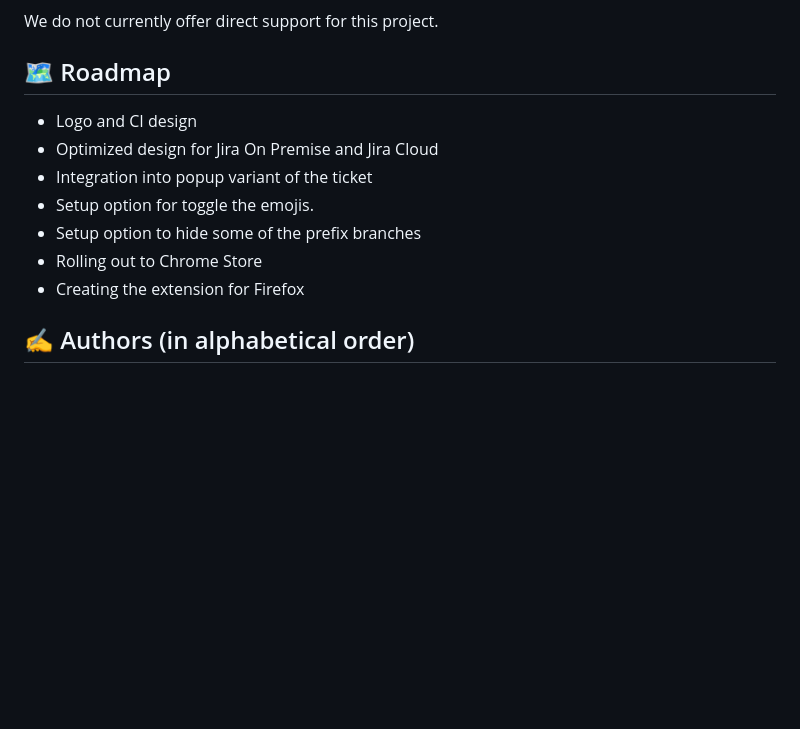
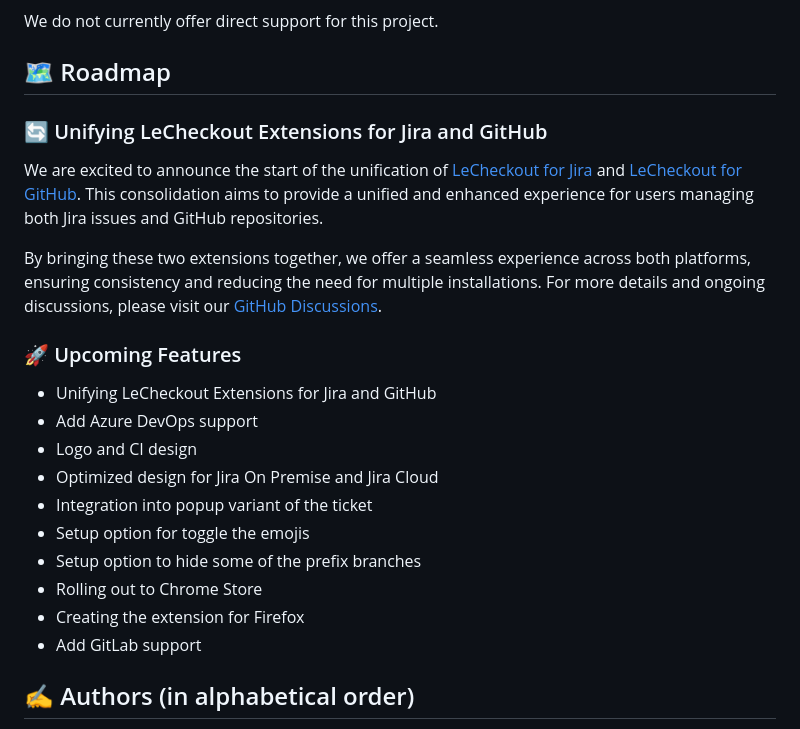
Before and after one commit to jolution/le-checkout-jira, a Markdown page: README.md, the part around the change. GitHub-like rendering; blank space fills up the shorter version.

Commit message:
docs: add roadmap information

```diff
--- a/README.md
+++ b/README.md
@@ -97,13 +97,24 @@ We do not currently offer direct support for this project.
 
 ## 🗺️ Roadmap
 
+### 🔄 Unifying LeCheckout Extensions for Jira and GitHub
+
+We are excited to announce the start of the unification of [LeCheckout for Jira](https://github.com/jolution/le-checkout-jira) and [LeCheckout for GitHub](https://github.com/jolution/le-checkout-github). This consolidation aims to provide a unified and enhanced experience for users managing both Jira issues and GitHub repositories.
+
+By bringing these two extensions together, we offer a seamless experience across both platforms, ensuring consistency and reducing the need for multiple installations. For more details and ongoing discussions, please visit our [GitHub Discussions](https://github.com/jolution/le-checkout/discussions).
+
+### 🚀 Upcoming Features
+
+- Unifying LeCheckout Extensions for Jira and GitHub
+- Add Azure DevOps support
 - Logo and CI design
 - Optimized design for Jira On Premise and Jira Cloud
 - Integration into popup variant of the ticket
-- Setup option for toggle the emojis.
+- Setup option for toggle the emojis
 - Setup option to hide some of the prefix branches
 - Rolling out to Chrome Store
 - Creating the extension for Firefox
+- Add GitLab support
 
 ## ✍️ Authors (in alphabetical order)
 
```
